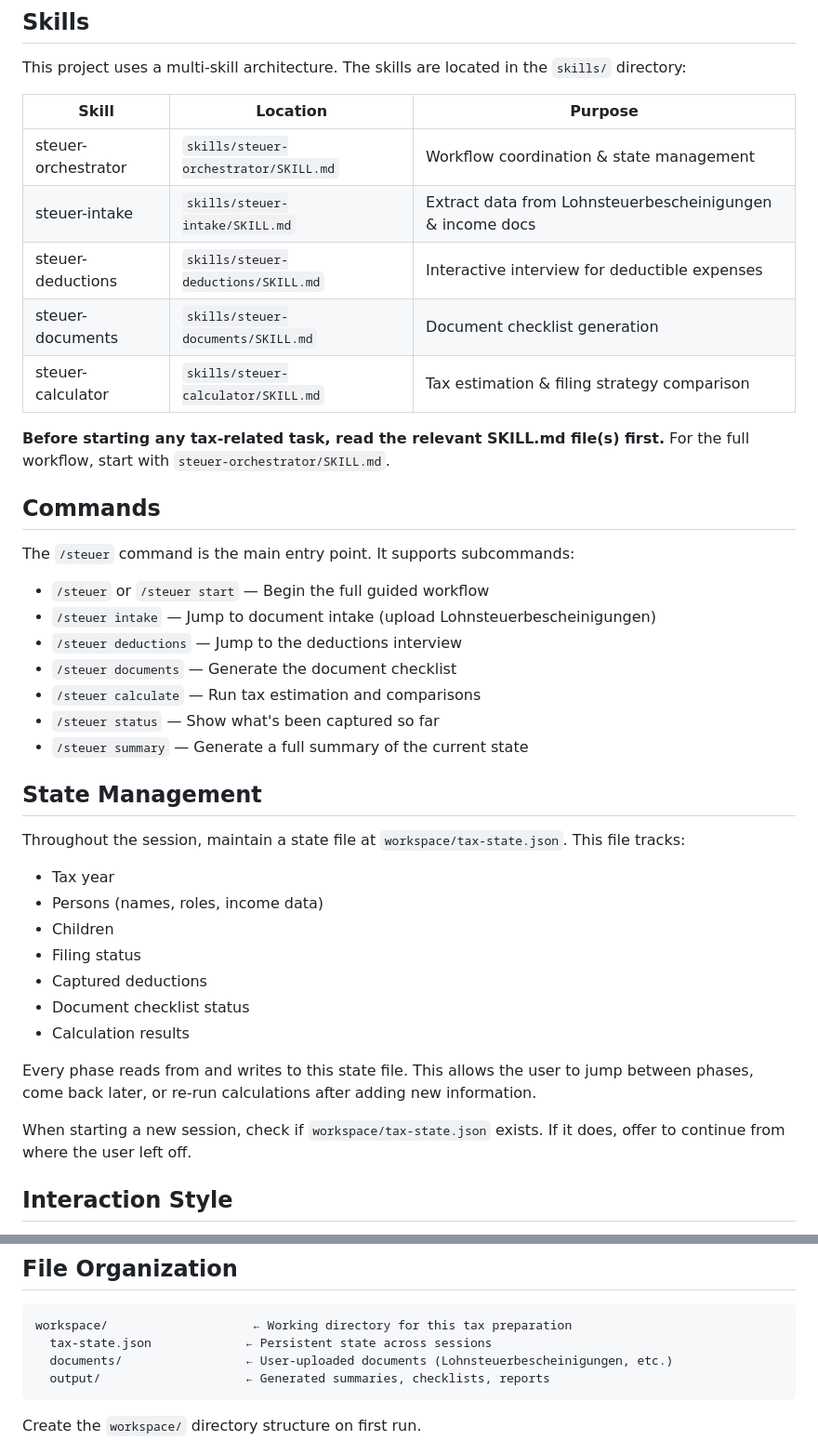
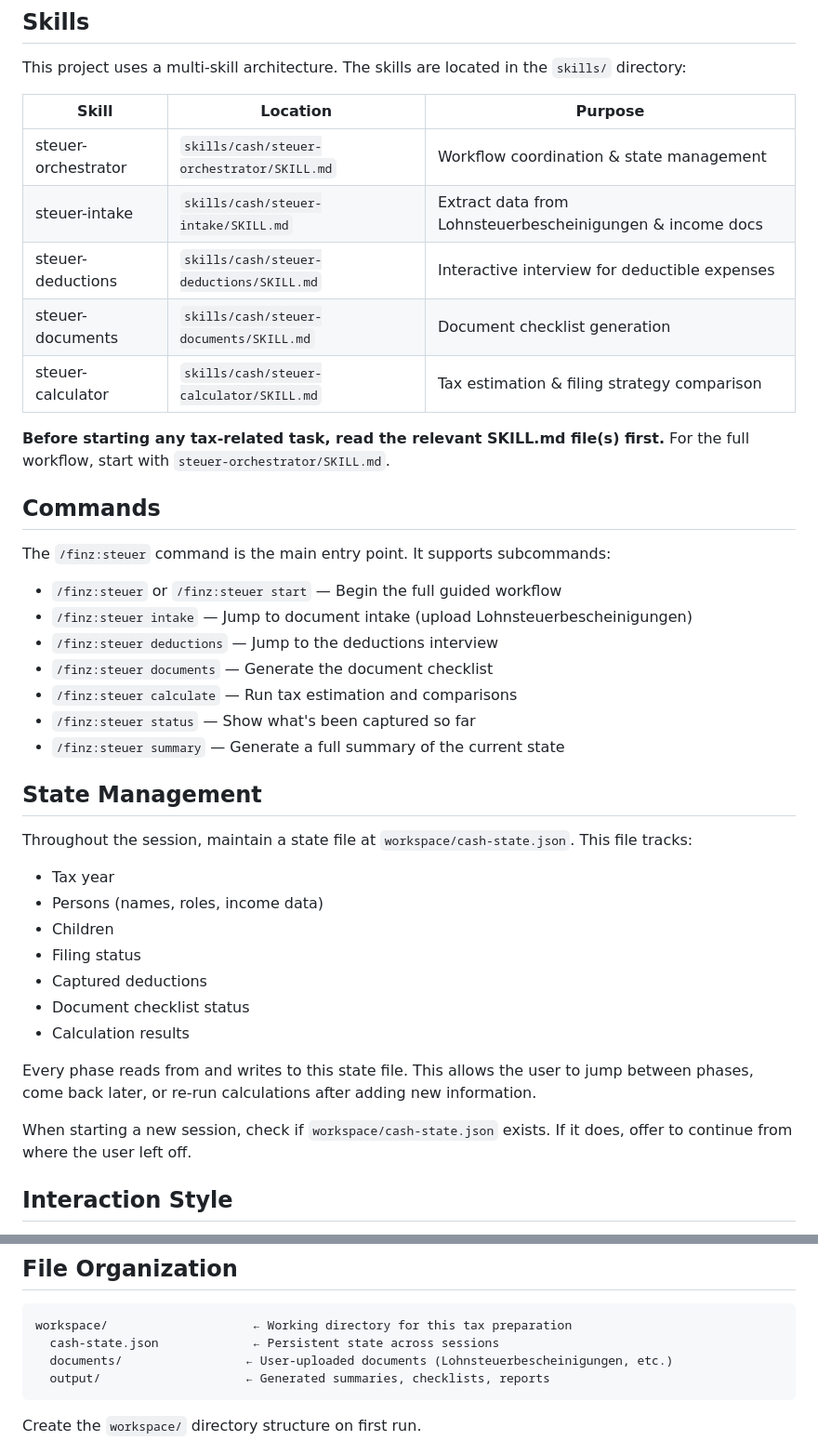
Before and after one commit to felipeumpierre/finz, a Markdown page: .claude/agents/steuer-agent.md, 2 parts joined by grey strips. Shown at 93% size. GitHub-like rendering.

Commit message:
refactor: update steuer-agent to /finz namespace
Made-with: Cursor

````diff
--- a/.claude/agents/steuer-agent.md
+++ b/.claude/agents/steuer-agent.md
@@ -12,29 +12,29 @@ This project uses a multi-skill architecture. The skills are located in the `ski
 
 | Skill | Location | Purpose |
 |-------|----------|---------|
-| steuer-orchestrator | `skills/steuer-orchestrator/SKILL.md` | Workflow coordination & state management |
-| steuer-intake | `skills/steuer-intake/SKILL.md` | Extract data from Lohnsteuerbescheinigungen & income docs |
-| steuer-deductions | `skills/steuer-deductions/SKILL.md` | Interactive interview for deductible expenses |
-| steuer-documents | `skills/steuer-documents/SKILL.md` | Document checklist generation |
-| steuer-calculator | `skills/steuer-calculator/SKILL.md` | Tax estimation & filing strategy comparison |
+| steuer-orchestrator | `skills/cash/steuer-orchestrator/SKILL.md` | Workflow coordination & state management |
+| steuer-intake | `skills/cash/steuer-intake/SKILL.md` | Extract data from Lohnsteuerbescheinigungen & income docs |
+| steuer-deductions | `skills/cash/steuer-deductions/SKILL.md` | Interactive interview for deductible expenses |
+| steuer-documents | `skills/cash/steuer-documents/SKILL.md` | Document checklist generation |
+| steuer-calculator | `skills/cash/steuer-calculator/SKILL.md` | Tax estimation & filing strategy comparison |
 
 **Before starting any tax-related task, read the relevant SKILL.md file(s) first.** For the full workflow, start with `steuer-orchestrator/SKILL.md`.
 
 ## Commands
 
-The `/steuer` command is the main entry point. It supports subcommands:
+The `/finz:steuer` command is the main entry point. It supports subcommands:
 
-- `/steuer` or `/steuer start` — Begin the full guided workflow
-- `/steuer intake` — Jump to document intake (upload Lohnsteuerbescheinigungen)
-- `/steuer deductions` — Jump to the deductions interview
-- `/steuer documents` — Generate the document checklist
-- `/steuer calculate` — Run tax estimation and comparisons
-- `/steuer status` — Show what's been captured so far
-- `/steuer summary` — Generate a full summary of the current state
+- `/finz:steuer` or `/finz:steuer start` — Begin the full guided workflow
+- `/finz:steuer intake` — Jump to document intake (upload Lohnsteuerbescheinigungen)
+- `/finz:steuer deductions` — Jump to the deductions interview
+- `/finz:steuer documents` — Generate the document checklist
+- `/finz:steuer calculate` — Run tax estimation and comparisons
+- `/finz:steuer status` — Show what's been captured so far
+- `/finz:steuer summary` — Generate a full summary of the current state
 
 ## State Management
 
-Throughout the session, maintain a state file at `workspace/tax-state.json`. This file tracks:
+Throughout the session, maintain a state file at `workspace/cash-state.json`. This file tracks:
 
 - Tax year
 - Persons (names, roles, income data)
@@ -46,7 +46,7 @@ Throughout the session, maintain a state file at `workspace/tax-state.json`. Thi
 
 Every phase reads from and writes to this state file. This allows the user to jump between phases, come back later, or re-run calculations after adding new information.
 
-When starting a new session, check if `workspace/tax-state.json` exists. If it does, offer to continue from where the user left off.
+When starting a new session, check if `workspace/cash-state.json` exists. If it does, offer to continue from where the user left off.
 
 ## Interaction Style
 
@@ -61,7 +61,7 @@ When starting a new session, check if `workspace/tax-state.json` exists. If it d
 
 ```
 workspace/                    ← Working directory for this tax preparation
-  tax-state.json             ← Persistent state across sessions
+  cash-state.json             ← Persistent state across sessions
   documents/                 ← User-uploaded documents (Lohnsteuerbescheinigungen, etc.)
   output/                    ← Generated summaries, checklists, reports
 ```
````
